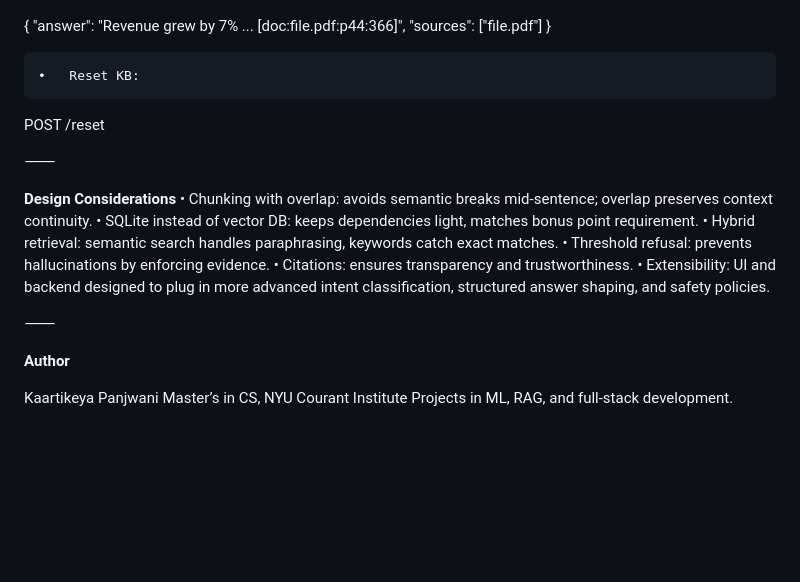
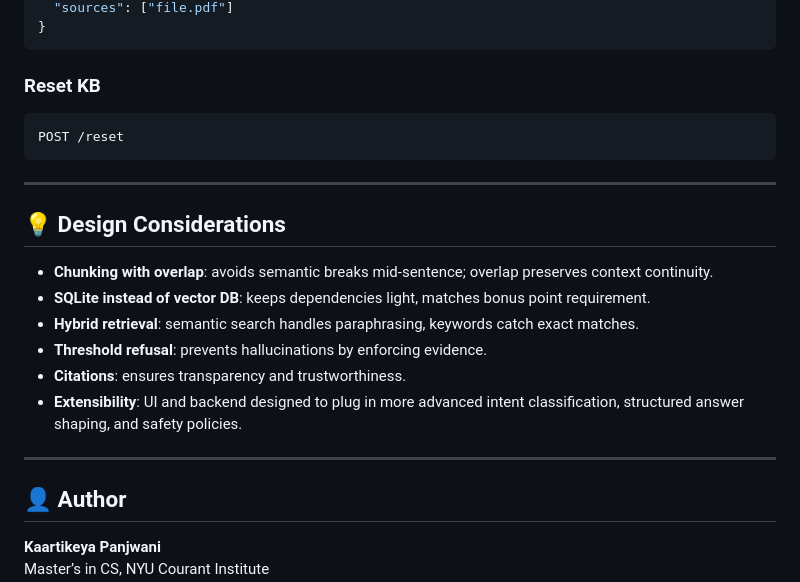
Before and after one commit to kaartikeya15/rag_pipeline, a Markdown page: README.md, the part around the change printed below. GitHub-like rendering; blank space fills up the shorter version.

````diff
--- a/README.md
+++ b/README.md
@@ -145,28 +163,26 @@ Returns:
   "answer": "Revenue grew by 7% ... [doc:file.pdf:p44:366]",
   "sources": ["file.pdf"]
 }
+```
 
+### Reset KB
+```
+POST /reset
+```
 
-	•	Reset KB:
+---
 
-POST /reset
+## 💡 Design Considerations
+- **Chunking with overlap**: avoids semantic breaks mid-sentence; overlap preserves context continuity.
+- **SQLite instead of vector DB**: keeps dependencies light, matches bonus point requirement.
+- **Hybrid retrieval**: semantic search handles paraphrasing, keywords catch exact matches.
+- **Threshold refusal**: prevents hallucinations by enforcing evidence.
+- **Citations**: ensures transparency and trustworthiness.
+- **Extensibility**: UI and backend designed to plug in more advanced intent classification, structured answer shaping, and safety policies.
 
+---
 
-
-⸻
-
-**Design Considerations**
-	•	Chunking with overlap: avoids semantic breaks mid-sentence; overlap preserves context continuity.
-	•	SQLite instead of vector DB: keeps dependencies light, matches bonus point requirement.
-	•	Hybrid retrieval: semantic search handles paraphrasing, keywords catch exact matches.
-	•	Threshold refusal: prevents hallucinations by enforcing evidence.
-	•	Citations: ensures transparency and trustworthiness.
-	•	Extensibility: UI and backend designed to plug in more advanced intent classification, structured answer shaping, and safety policies.
-
-⸻
-
-**Author**
-
-Kaartikeya Panjwani
+## 👤 Author
+**Kaartikeya Panjwani**
 Master’s in CS, NYU Courant Institute
 Projects in ML, RAG, and full-stack development.
````
Also changed, not shown: other parts of README.md (+101 -83 lines).
